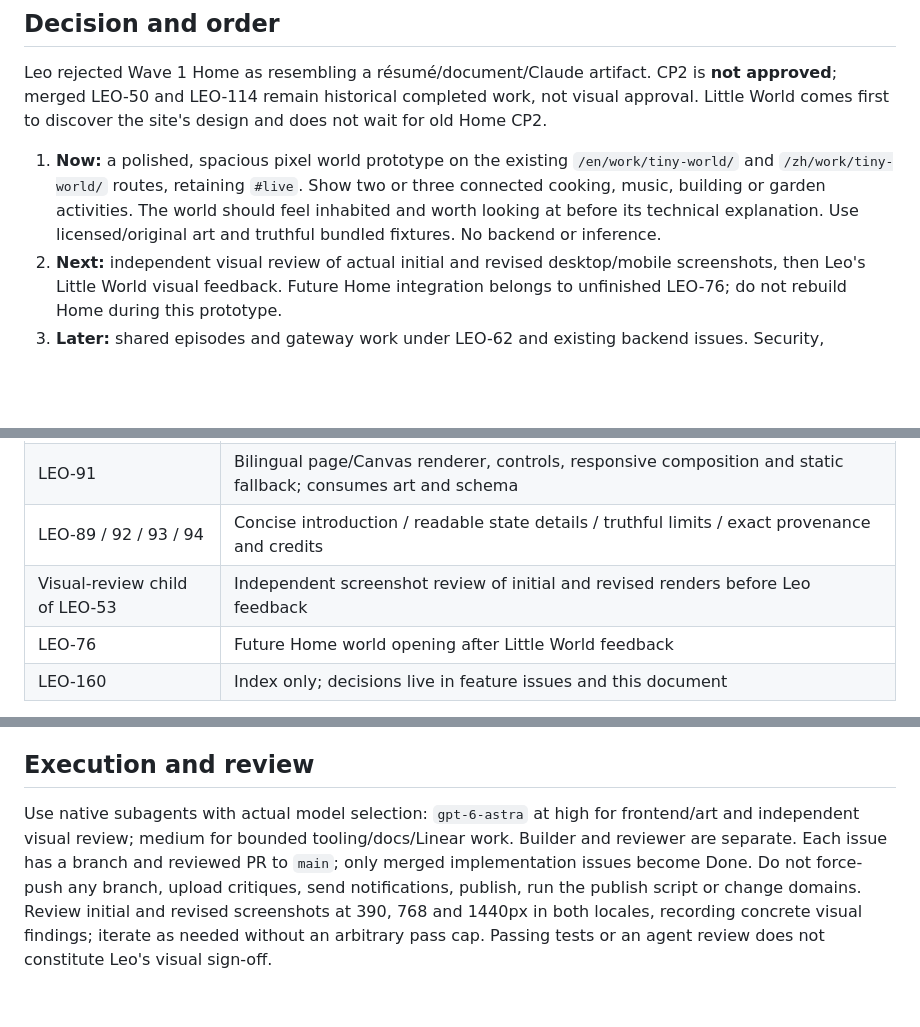
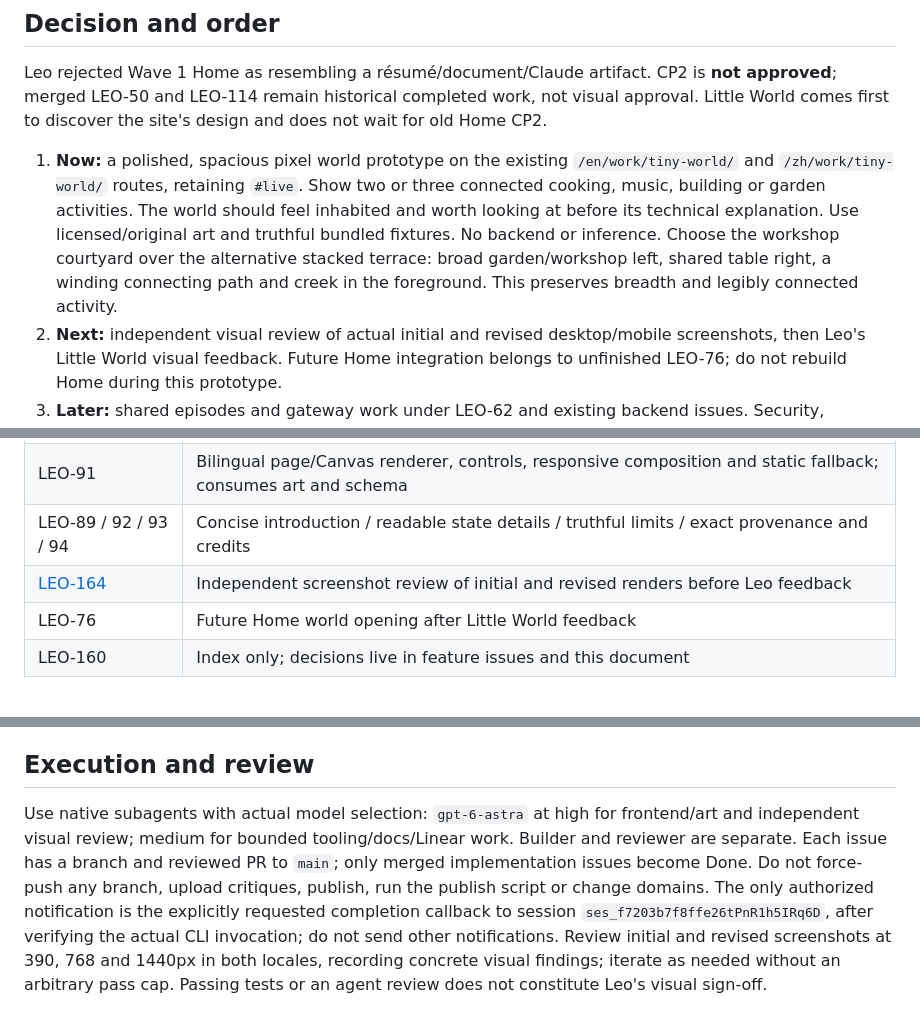
Before and after one commit to TheLeoChai/leochai-website, a Markdown page: docs/little-world-direction.md, 3 parts joined by grey strips. Rendered like a GitHub page; blank space fills up the shorter version.

Commit message:
docs(LEO-53): record courtyard selection and visual review owner

```diff
--- a/docs/little-world-direction.md
+++ b/docs/little-world-direction.md
@@ -6,7 +6,7 @@ This records Leo's current instruction and overrides conflicting Home-first, vis
 
 Leo rejected Wave 1 Home as resembling a résumé/document/Claude artifact. CP2 is **not approved**; merged LEO-50 and LEO-114 remain historical completed work, not visual approval. Little World comes first to discover the site's design and does not wait for old Home CP2.
 
-1. **Now:** a polished, spacious pixel world prototype on the existing `/en/work/tiny-world/` and `/zh/work/tiny-world/` routes, retaining `#live`. Show two or three connected cooking, music, building or garden activities. The world should feel inhabited and worth looking at before its technical explanation. Use licensed/original art and truthful bundled fixtures. No backend or inference.
+1. **Now:** a polished, spacious pixel world prototype on the existing `/en/work/tiny-world/` and `/zh/work/tiny-world/` routes, retaining `#live`. Show two or three connected cooking, music, building or garden activities. The world should feel inhabited and worth looking at before its technical explanation. Use licensed/original art and truthful bundled fixtures. No backend or inference. Choose the workshop courtyard over the alternative stacked terrace: broad garden/workshop left, shared table right, a winding connecting path and creek in the foreground. This preserves breadth and legibly connected activity.
 2. **Next:** independent visual review of actual initial and revised desktop/mobile screenshots, then Leo's Little World visual feedback. Future Home integration belongs to unfinished LEO-76; do not rebuild Home during this prototype.
 3. **Later:** shared episodes and gateway work under LEO-62 and existing backend issues. Security, accounting, isolation and inference budgets are unchanged.
 
@@ -29,7 +29,7 @@ Show the completed poster immediately. Explanatory replay requires explicit Play
 | LEO-90 | Scene/trace interface, stable event IDs and pure deterministic `stateAt(trace, time)` replay; fixture and state validation |
 | LEO-91 | Bilingual page/Canvas renderer, controls, responsive composition and static fallback; consumes art and schema |
 | LEO-89 / 92 / 93 / 94 | Concise introduction / readable state details / truthful limits / exact provenance and credits |
-| Visual-review child of LEO-53 | Independent screenshot review of initial and revised renders before Leo feedback |
+| [LEO-164](https://linear.app/leochai/issue/LEO-164) | Independent screenshot review of initial and revised renders before Leo feedback |
 | LEO-76 | Future Home world opening after Little World feedback |
 | LEO-160 | Index only; decisions live in feature issues and this document |
 
@@ -39,4 +39,4 @@ Acceptance requires licensed, coherent art at desktop and mobile sizes; two or t
 
 ## Execution and review
 
-Use native subagents with actual model selection: `gpt-6-astra` at high for frontend/art and independent visual review; medium for bounded tooling/docs/Linear work. Builder and reviewer are separate. Each issue has a branch and reviewed PR to `main`; only merged implementation issues become Done. Do not force-push any branch, upload critiques, send notifications, publish, run the publish script or change domains. Review initial and revised screenshots at 390, 768 and 1440px in both locales, recording concrete visual findings; iterate as needed without an arbitrary pass cap. Passing tests or an agent review does not constitute Leo's visual sign-off.
+Use native subagents with actual model selection: `gpt-6-astra` at high for frontend/art and independent visual review; medium for bounded tooling/docs/Linear work. Builder and reviewer are separate. Each issue has a branch and reviewed PR to `main`; only merged implementation issues become Done. Do not force-push any branch, upload critiques, publish, run the publish script or change domains. The only authorized notification is the explicitly requested completion callback to session `ses_f7203b7f8ffe26tPnR1h5IRq6D`, after verifying the actual CLI invocation; do not send other notifications. Review initial and revised screenshots at 390, 768 and 1440px in both locales, recording concrete visual findings; iterate as needed without an arbitrary pass cap. Passing tests or an agent review does not constitute Leo's visual sign-off.
```
